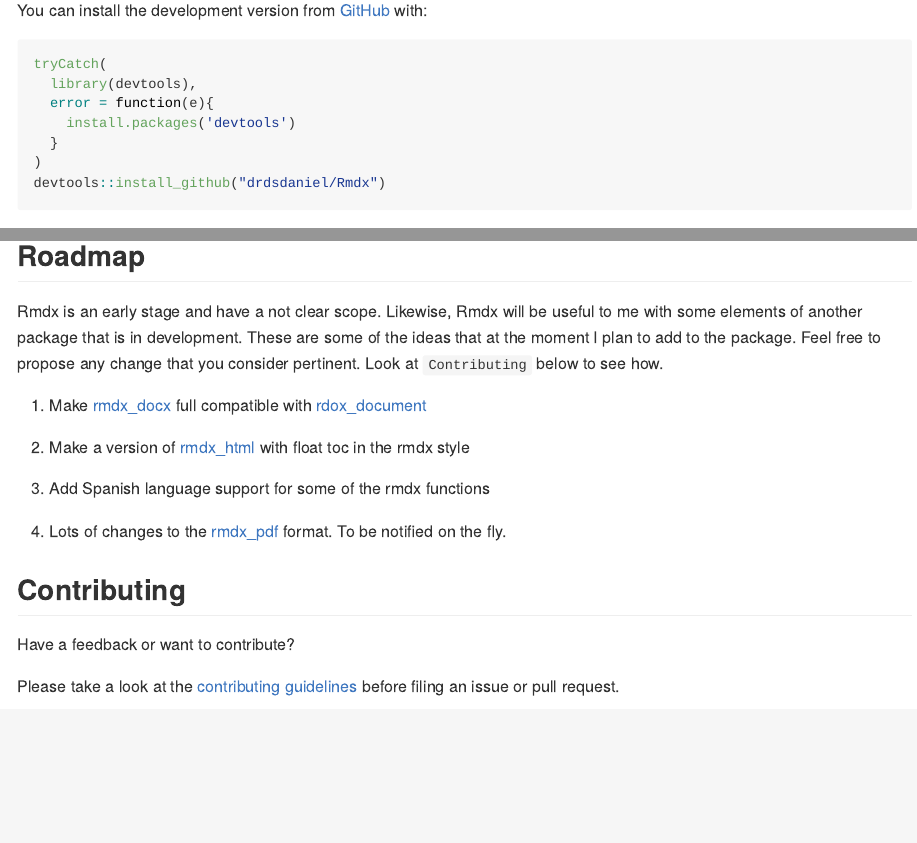
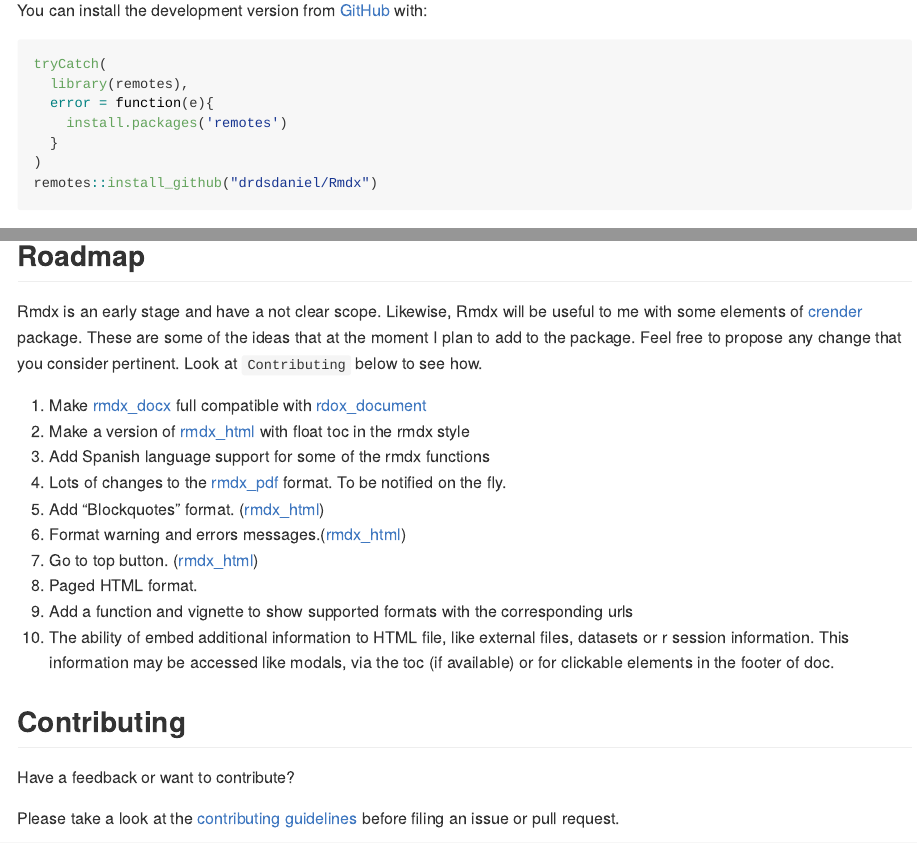
Before and after one commit to dnldelarosa/Rmdx, an R Markdown document (README.Rmd): the page in a window 1100 px wide, from 220 px down, and a second part further down, joined at a grey line. The pictures show the output file README.md that the author committed with the source, drawn offline in the style of GitHub; badge pictures from the web are left out.

Commit message:
doc: improve readme file

````diff
--- a/README.Rmd
+++ b/README.Rmd
@@ -37,12 +37,12 @@ You can install the development version from [GitHub](https://github.com/) with:
 
 ``` r
 tryCatch(
-  library(devtools),
+  library(remotes),
   error = function(e){
-    install.packages('devtools')
+    install.packages('remotes')
   }
 )
-devtools::install_github("drdsdaniel/Rmdx")
+remotes::install_github("drdsdaniel/Rmdx")
 ```
 
 ## Usage
@@ -94,16 +94,19 @@ Builded on top of [rdocx_document](https://davidgohel.github.io/officedown/refer
 
 ## Roadmap
 
-Rmdx is an early stage and have a not clear scope. Likewise, Rmdx will be useful to me with some elements of another package that is in development. These are some of the ideas that at the moment I plan to add to the package. Feel free to propose any change that you consider pertinent. Look at `Contributing` below to see how.
+Rmdx is an early stage and have a not clear scope. Likewise, Rmdx will be useful to me with some elements of [crender](https://github.com/drdsdaniel/crender) package. These are some of the ideas that at the moment I plan to add to the package. Feel free to propose any change that you consider pertinent. Look at `Contributing` below to see how.
 
 
 1. Make [rmdx_docx](https://drdsdaniel.github.io/Rmdx/reference/rmdx_docx.html) full compatible with [rdox_document](https://github.com/davidgohel/officedown/blob/master/R/rdocx_document.R)
-
 2. Make a version of [rmdx_html](https://drdsdaniel.github.io/Rmdx/reference/rmdx_html.html) with float toc in the rmdx style
-
 3. Add Spanish language support for some of the rmdx functions
-
 4. Lots of changes to the [rmdx_pdf](https://drdsdaniel.github.io/Rmdx/reference/rmdx_pdf.html) format. To be notified on the fly.
+5. Add "Blockquotes" format. ([rmdx_html](https://drdsdaniel.github.io/Rmdx/reference/rmdx_html.html))
+6. Format warning and errors messages.([rmdx_html](https://drdsdaniel.github.io/Rmdx/reference/rmdx_html.html))
+7. Go to top button. ([rmdx_html](https://drdsdaniel.github.io/Rmdx/reference/rmdx_html.html))
+8. Paged HTML format.
+9. Add a function and vignette to show supported formats with the corresponding urls
+10. The ability of embed additional information to HTML file, like external files, datasets or r session information. This information may be accessed like modals, via the toc (if available) or for clickable elements in the footer of doc. <!-- https://ijlyttle.github.io/bsplus/articles/modal.html#modal_markdown-title      APLICA PARA CRENDER, DE FORMA QUE EN UN FORMATO NO HTML SE CONVIERTA EN UN ANEXO-->
 
 
 ## Contributing
````
Also changed, not shown: README.md.
